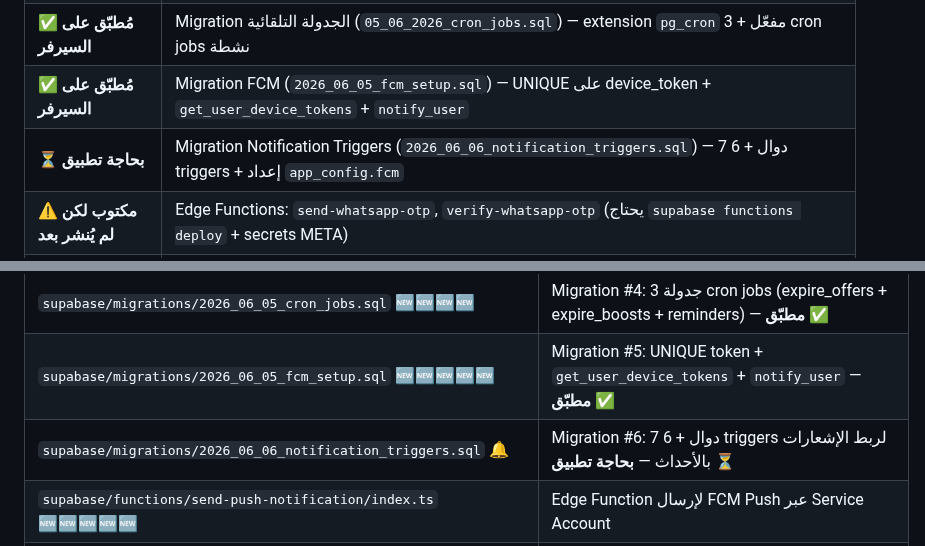
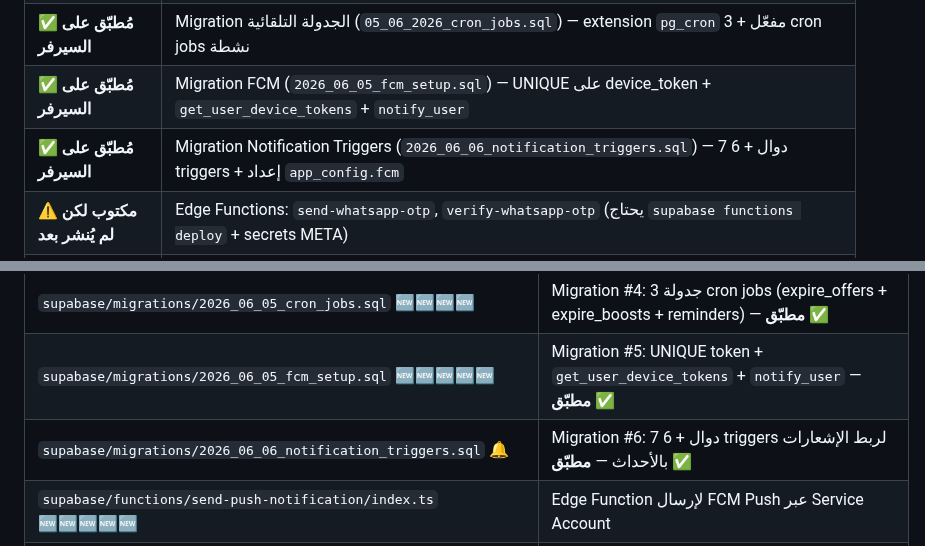
Before and after one commit to hady-albnnai/sweeda-real-estate-office-elc, a Markdown page: supabase/FUNCTIONS_REFERENCE.md, 2 parts joined by grey strips. Rendered like a GitHub page.

Commit message:
docs: تحديث حالة Migration #6 → مطبّق ✅ على السيرفر
تحقق المستخدم بـ 3 استعلامات:
- 7 دوال جديدة موجودة
- 7 triggers مفعّلة (deal_notify يظهر 2x لأنه INSERT+UPDATE)
- app_config.fcm محفوظ بـ URL الصحيح

```diff
--- a/supabase/FUNCTIONS_REFERENCE.md
+++ b/supabase/FUNCTIONS_REFERENCE.md
@@ -16,7 +16,7 @@
 | ✅ **مُطبّق على السيرفر** | Migration ترقيات العروض (`2026_06_05_offer_boosts.sql`) — 2 دالة + 8 أعمدة (`i_pin`, `i_bst`, `i_fms`, `pin_end`, `bst_end`, `fms_end`, `dsc_pct`, `dsc_end`) |
 | ✅ **مُطبّق على السيرفر** | Migration الجدولة التلقائية (`2026_06_05_cron_jobs.sql`) — extension `pg_cron` مفعّل + 3 cron jobs نشطة |
 | ✅ **مُطبّق على السيرفر** | Migration FCM (`2026_06_05_fcm_setup.sql`) — UNIQUE على device_token + `get_user_device_tokens` + `notify_user` |
-| ⏳ **بحاجة تطبيق** | Migration Notification Triggers (`2026_06_06_notification_triggers.sql`) — 7 دوال + 6 triggers + إعداد `app_config.fcm` |
+| ✅ **مُطبّق على السيرفر** | Migration Notification Triggers (`2026_06_06_notification_triggers.sql`) — 7 دوال + 6 triggers + إعداد `app_config.fcm` |
 | ⚠️ **مكتوب لكن لم يُنشر بعد** | Edge Functions: `send-whatsapp-otp`, `verify-whatsapp-otp` (يحتاج `supabase functions deploy` + secrets META) |
 | ⚠️ **معلّق** | تفعيل Email SMTP (Resend) — تم في Dashboard ✅ بس Meta WhatsApp credentials لسا (يستخدم وضع التطوير) |
 
@@ -768,7 +768,7 @@ await client.rpc('send_appointment_reminders');
 | `supabase/migrations/2026_06_05_offer_boosts.sql` 🆕🆕🆕 | Migration #3: `purchase_offer_boost` + `expire_offer_boosts` + 8 أعمدة ترقيات — **مطبّق ✅** |
 | `supabase/migrations/2026_06_05_cron_jobs.sql` 🆕🆕🆕🆕 | Migration #4: جدولة 3 cron jobs (expire_offers + expire_boosts + reminders) — **مطبّق ✅** |
 | `supabase/migrations/2026_06_05_fcm_setup.sql` 🆕🆕🆕🆕🆕 | Migration #5: UNIQUE token + `get_user_device_tokens` + `notify_user` — **مطبّق ✅** |
-| `supabase/migrations/2026_06_06_notification_triggers.sql` 🔔 | Migration #6: 7 دوال + 6 triggers لربط الإشعارات بالأحداث — **بحاجة تطبيق ⏳** |
+| `supabase/migrations/2026_06_06_notification_triggers.sql` 🔔 | Migration #6: 7 دوال + 6 triggers لربط الإشعارات بالأحداث — **مطبّق ✅** |
 | `supabase/functions/send-push-notification/index.ts` 🆕🆕🆕🆕🆕 | Edge Function لإرسال FCM Push عبر Service Account |
 | `lib/services/fcm_service.dart` 🆕🆕🆕🆕🆕 | خدمة FCM Flutter (تهيئة + token + معالجات الإشعارات) |
 | `lib/screens/user/boost_offer_screen.dart` 🆕🆕🆕 | شاشة شراء ترقيات العروض (5 خيارات: ren/pin/bst/dsc5/fms) |
```
